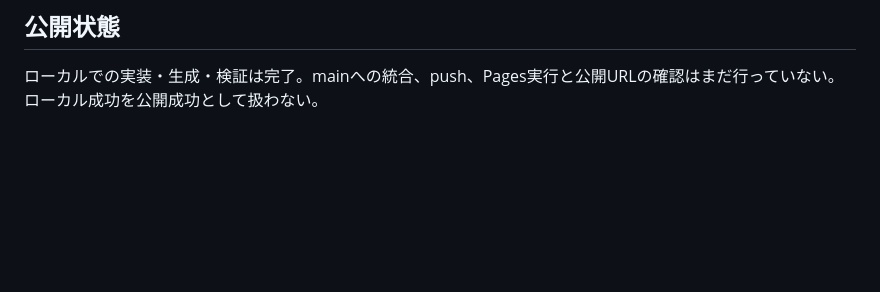
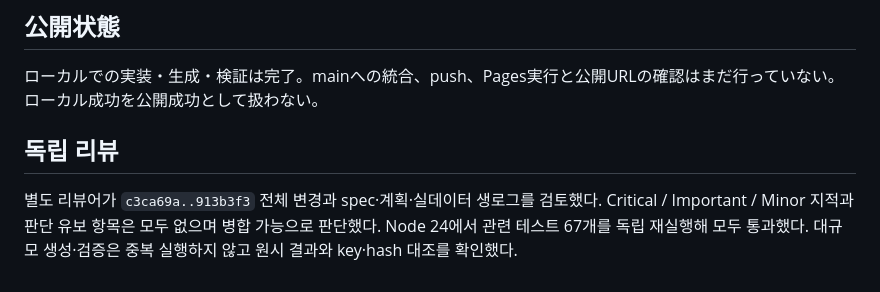
Before and after one commit to jjundev/project-clot, a Markdown page: docs/verify/2026-10-25-dashboard-deploy-memory.md, the part around the change. GitHub-like rendering; blank space fills up the shorter version.

Commit message:
docs: record independent dashboard memory review

```diff
--- a/docs/verify/2026-10-25-dashboard-deploy-memory.md
+++ b/docs/verify/2026-10-25-dashboard-deploy-memory.md
@@ -104,3 +104,7 @@ Ubuntuでは `/usr/bin/time -v`を使う。Pagesの timeout 20分・取得方針
 ## 公開状態
 
 ローカルでの実装・生成・検証は完了。mainへの統合、push、Pages実行と公開URLの確認はまだ行っていない。ローカル成功を公開成功として扱わない。
+
+## 독립 리뷰
+
+별도 리뷰어가 `c3ca69a..913b3f3` 전체 변경과 spec·계획·실데이터 생로그를 검토했다. Critical / Important / Minor 지적과 판단 유보 항목은 모두 없으며 병합 가능으로 판단했다. Node 24에서 관련 테스트 67개를 독립 재실행해 모두 통과했다. 대규모 생성·검증은 중복 실행하지 않고 원시 결과와 key·hash 대조를 확인했다.
```
Also changed, not shown: 1 other file.
